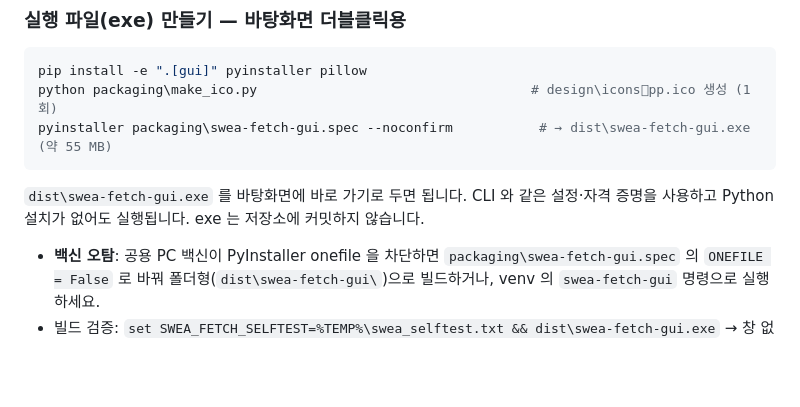
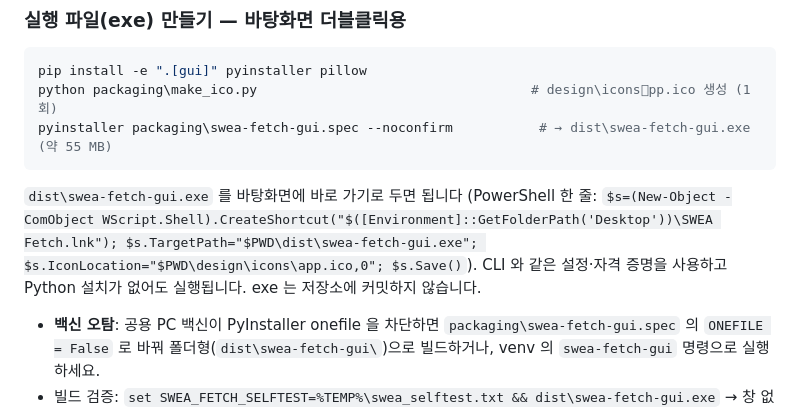
Before and after one commit to yoon7270/swea_fetcher, a Markdown page: README.md, the part around the change. GitHub-like rendering; blank space fills up the shorter version.

Commit message:
docs: one-liner to create the desktop shortcut for the exe
Co-Authored-By: Claude Opus 5 <noreply@anthropic.com>

````diff
--- a/README.md
+++ b/README.md
@@ -34,7 +34,7 @@
 pyinstaller packaging\swea-fetch-gui.spec --noconfirm           # → dist\swea-fetch-gui.exe (약 55 MB)
 ```
 
-`dist\swea-fetch-gui.exe` 를 바탕화면에 바로 가기로 두면 됩니다. CLI 와 같은 설정·자격 증명을 사용하고 Python 설치가 없어도 실행됩니다. exe 는 저장소에 커밋하지 않습니다.
+`dist\swea-fetch-gui.exe` 를 바탕화면에 바로 가기로 두면 됩니다 (PowerShell 한 줄: `$s=(New-Object -ComObject WScript.Shell).CreateShortcut("$([Environment]::GetFolderPath('Desktop'))\SWEA Fetch.lnk"); $s.TargetPath="$PWD\dist\swea-fetch-gui.exe"; $s.IconLocation="$PWD\design\icons\app.ico,0"; $s.Save()`). CLI 와 같은 설정·자격 증명을 사용하고 Python 설치가 없어도 실행됩니다. exe 는 저장소에 커밋하지 않습니다.
 
 - **백신 오탐**: 공용 PC 백신이 PyInstaller onefile 을 차단하면 `packaging\swea-fetch-gui.spec` 의 `ONEFILE = False` 로 바꿔 폴더형(`dist\swea-fetch-gui\`)으로 빌드하거나, venv 의 `swea-fetch-gui` 명령으로 실행하세요.
 - 빌드 검증: `set SWEA_FETCH_SELFTEST=%TEMP%\swea_selftest.txt && dist\swea-fetch-gui.exe` → 창 없이 진단 결과(아이콘·자격 증명 백엔드·설정 로드)를 파일에 쓰고 종료.
````
